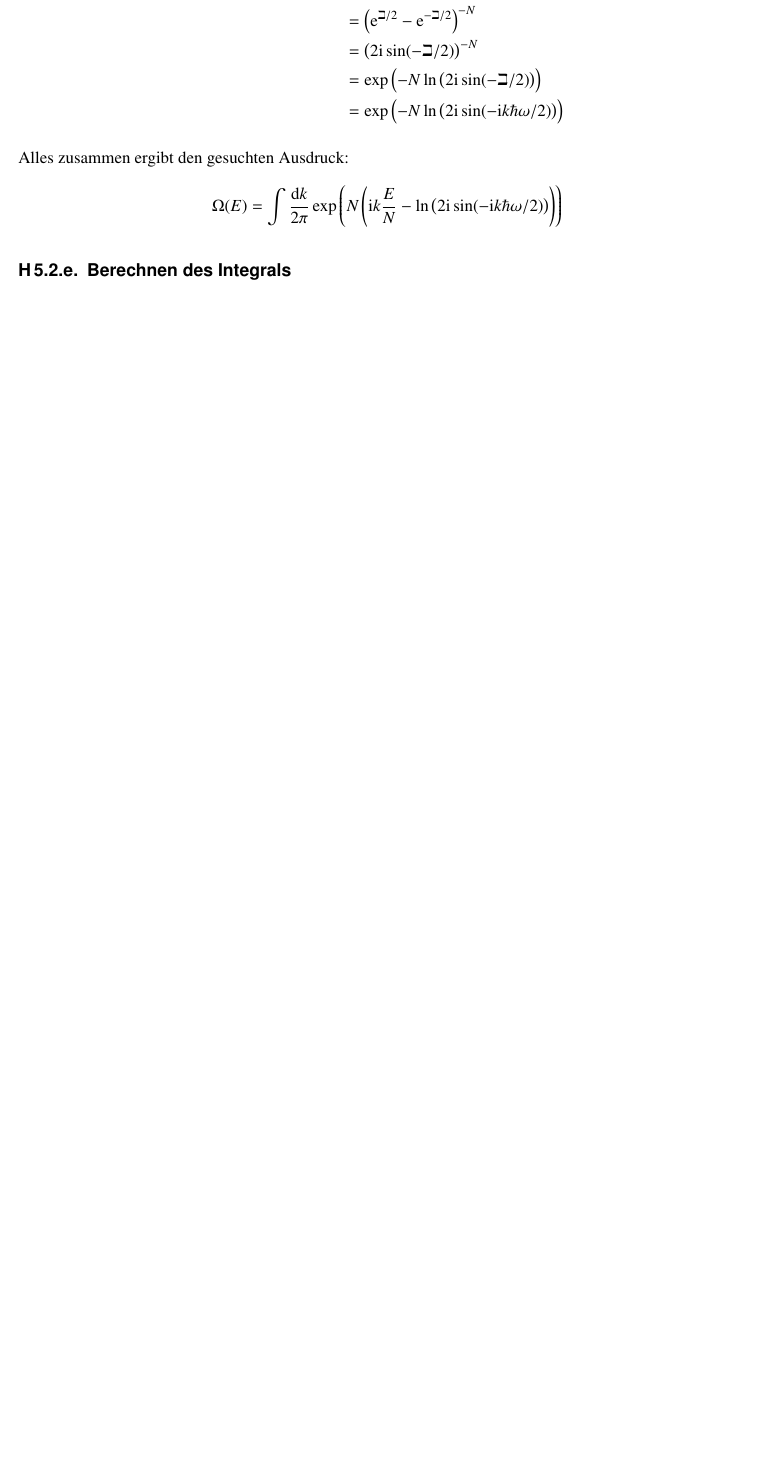
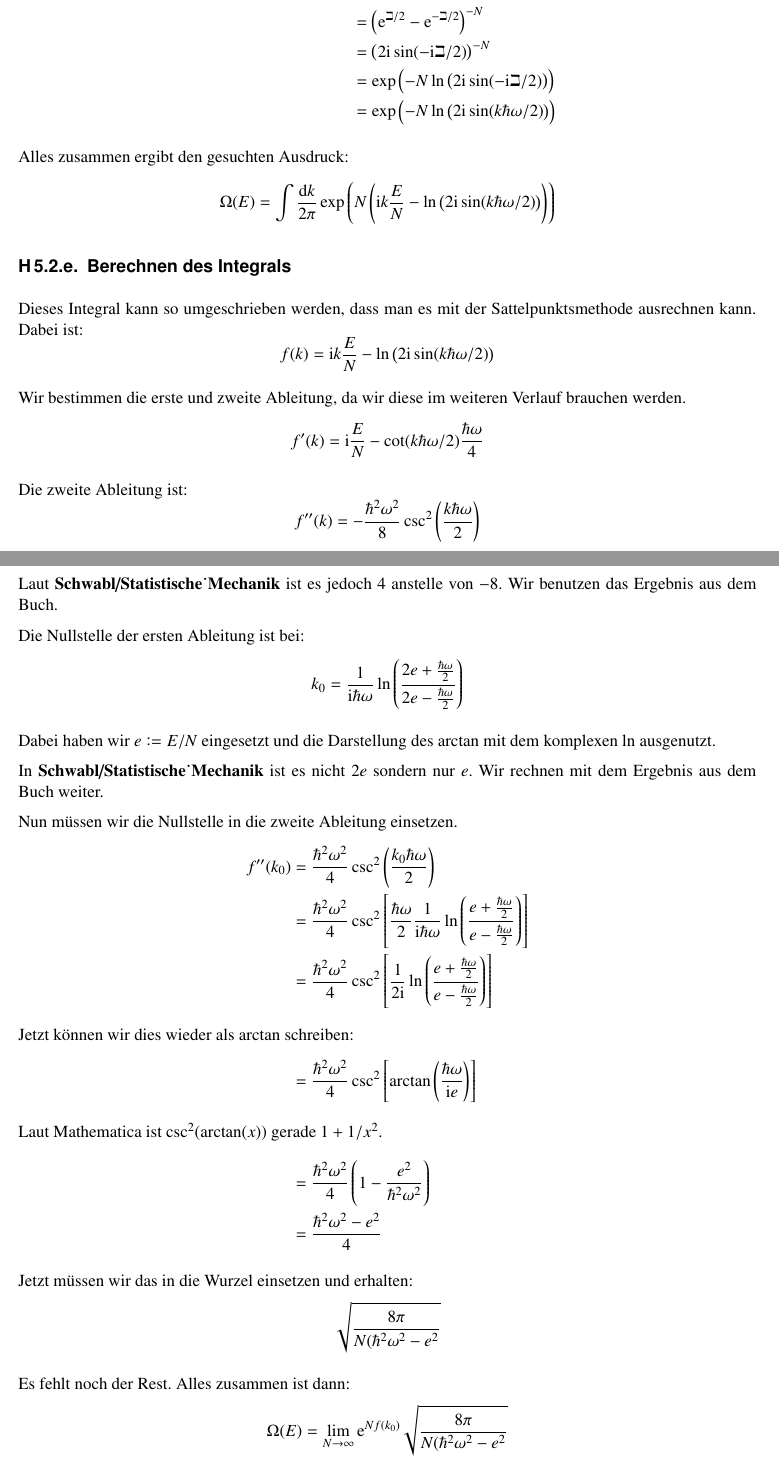
Before and after one commit to martin-ueding/physik521-Zettel, a LaTeX document (physik521-05.tex): part of page 4 of 4 before the commit and two parts of pages 4 and 5 of 5 after it, the two joined at a grey line, cut so that both start at the same text, the shorter picture padded with empty space. Compiled offline with pdfLaTeX.

Commit message:
Höre jetzt auf

```diff
--- a/physik521-05.tex
+++ b/physik521-05.tex
@@ -219,3 +219,6 @@ Dies sollen wir jetzt noch ein wenig umschreiben. Dazu betrachten wir nur die Kl
     &=: \del{\frac{\eup^{-\beth/2}}{1 - \eup^{-\beth}}}^N \\
     &= \del{\frac{1 - \eup^{-\beth}}{\eup^{-\beth/2}}}^{-N} \\
     &= \del{\eup^{\beth/2} - \eup^{-\beth/2}}^{-N} \\
+    &= \del{2\iup \sin(-\iup \beth/2)}^{-N} \\
+    &= \exp\del{-N \ln\del{2\iup \sin(-\iup \beth/2)}} \\
+    &= \exp\del{-N \ln\del{2\iup \sin(k \hbar\omega/2)}}
@@ -228,8 +228,60 @@ Alles zusammen ergibt den gesuchten Ausdruck:
 \[
     \Omega(E) =
     \int \frac{\dif k}{2 \pi}
-    \exp\del{N \del{ \iup k \frac EN - \ln\del{2\iup \sin(-\iup k \hbar\omega/2)} }}
+    \exp\del{N \del{ \iup k \frac EN - \ln\del{2\iup \sin(k \hbar\omega/2)} }}
 \]
 
 \subsection{Berechnen des Integrals}
 
+Dieses Integral kann so umgeschrieben werden, dass man es mit der Sattelpunktsmethode ausrechnen kann. Dabei ist:
+\[
+    f(k) = \iup k \frac EN - \ln\del{2\iup \sin(k \hbar\omega/2)}
+\]
+
+Wir bestimmen die erste und zweite Ableitung, da wir diese im weiteren Verlauf brauchen werden.
+\[
+    f'(k) = \iup \frac EN - \cot(k \hbar\omega/2) \frac{\hbar\omega}{4}
+\]
+
+Die zweite Ableitung ist:
+\[
+    f''(k) = - \frac{\hbar^2 \omega^2}8 \csc^2\del{\frac{k \hbar\omega}2}
+\]
+
+Laut \cite[Abschnitt~2.2.3.1]{Schwabl/Statistische_Mechanik} ist es jedoch 4 anstelle von $-8$. Wir benutzen das Ergebnis aus dem Buch.
+
+Die Nullstelle der ersten Ableitung ist bei:
+\[
+    k_0 = \frac{1}{\iup\hbar\omega} \ln\del{\frac{2e + \frac{\hbar\omega}2}{2e - \frac{\hbar\omega}2}}
+\]
+
+Dabei haben wir $e := E/N$ eingesetzt und die Darstellung des $\arctan$ mit dem
+komplexen $\ln$ ausgenutzt.
+
+In \cite[Formel~2.2.28]{Schwabl/Statistische_Mechanik} ist es nicht $2e$ sondern nur $e$. Wir rechnen mit dem Ergebnis aus dem Buch weiter.
+
+Nun müssen wir die Nullstelle in die zweite Ableitung einsetzen.
+\begin{align*}
+    f''(k_0)
+    &= \frac{\hbar^2 \omega^2}4 \csc^2\del{\frac{k_0 \hbar\omega}2} \\
+    &= \frac{\hbar^2 \omega^2}4 \csc^2\sbr{\frac{\hbar\omega}2\frac{1}{\iup\hbar\omega} \ln\del{\frac{e + \frac{\hbar\omega}2}{e - \frac{\hbar\omega}2}}} \\
+    &= \frac{\hbar^2 \omega^2}4 \csc^2\sbr{\frac{1}{2\iup} \ln\del{\frac{e + \frac{\hbar\omega}2}{e - \frac{\hbar\omega}2}}} \\
+    \intertext{%
+        Jetzt können wir dies wieder als $\arctan$ schreiben:
+    }
+    &= \frac{\hbar^2 \omega^2}4 \csc^2\sbr{ \arctan\del{\frac{\hbar\omega}{\iup e}}} \\
+    \intertext{%
+        Laut Mathematica ist $\csc^2(\arctan(x))$ gerade $1 + 1/x^2$.
+    }
+    &= \frac{\hbar^2 \omega^2}4 \del{1 - \frac{e^2}{\hbar^2\omega^2}} \\
+    &= \frac{\hbar^2 \omega^2 - e^2}4
+\end{align*}
+
+Jetzt müssen wir das in die Wurzel einsetzen und erhalten:
+\[
+    \sqrt{\frac{8 \pi}{N (\hbar^2 \omega^2 - e^2}}
+\]
+
+Es fehlt noch der Rest. Alles zusammen ist dann:
+\[
+    \Omega(E) = \lim_{N \to \infty} \eup^{N f(k_0)} \sqrt{\frac{8 \pi}{N (\hbar^2 \omega^2 - e^2}}
```
Also changed, not shown: physik521-05.tex (29 more changed lines).
